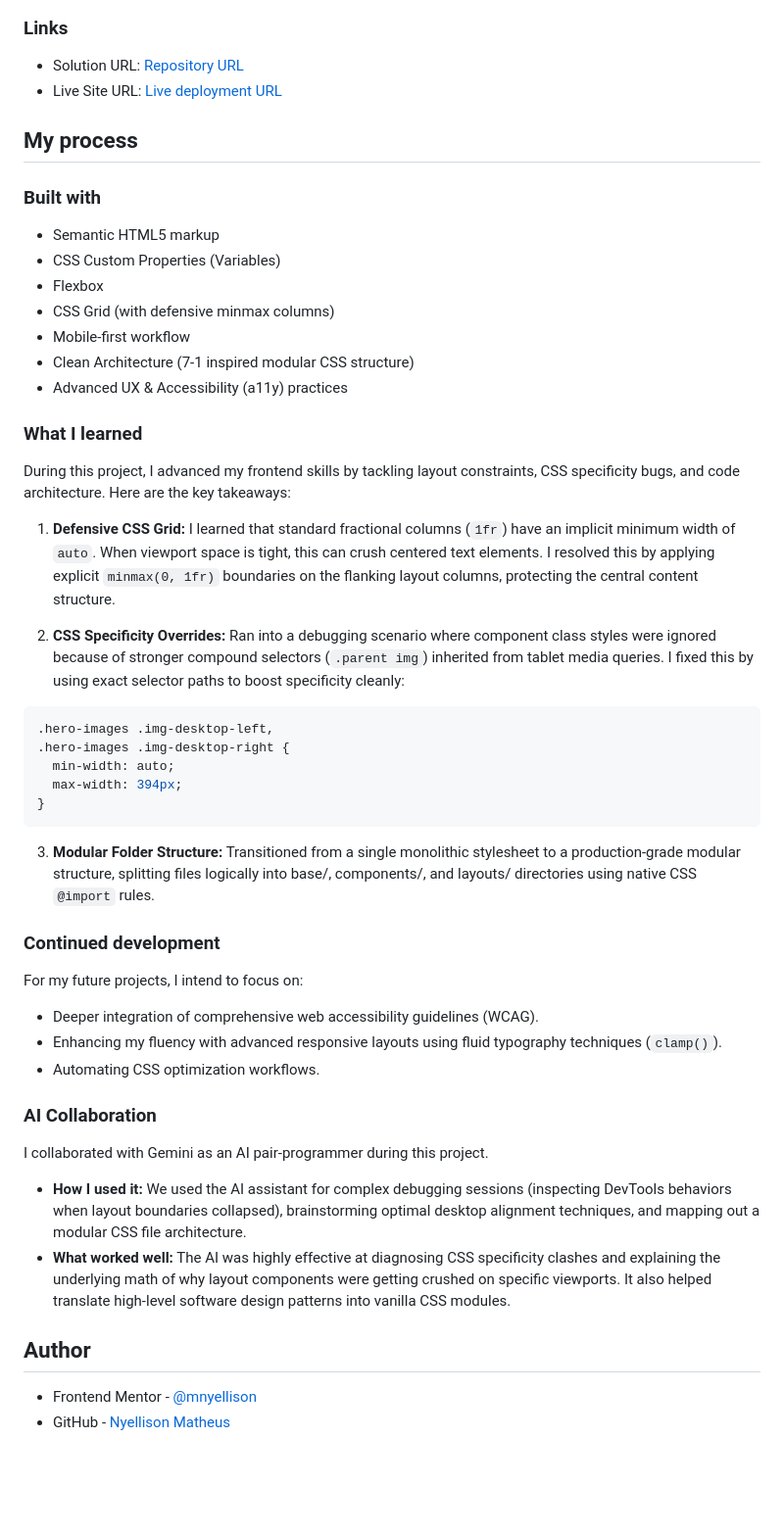
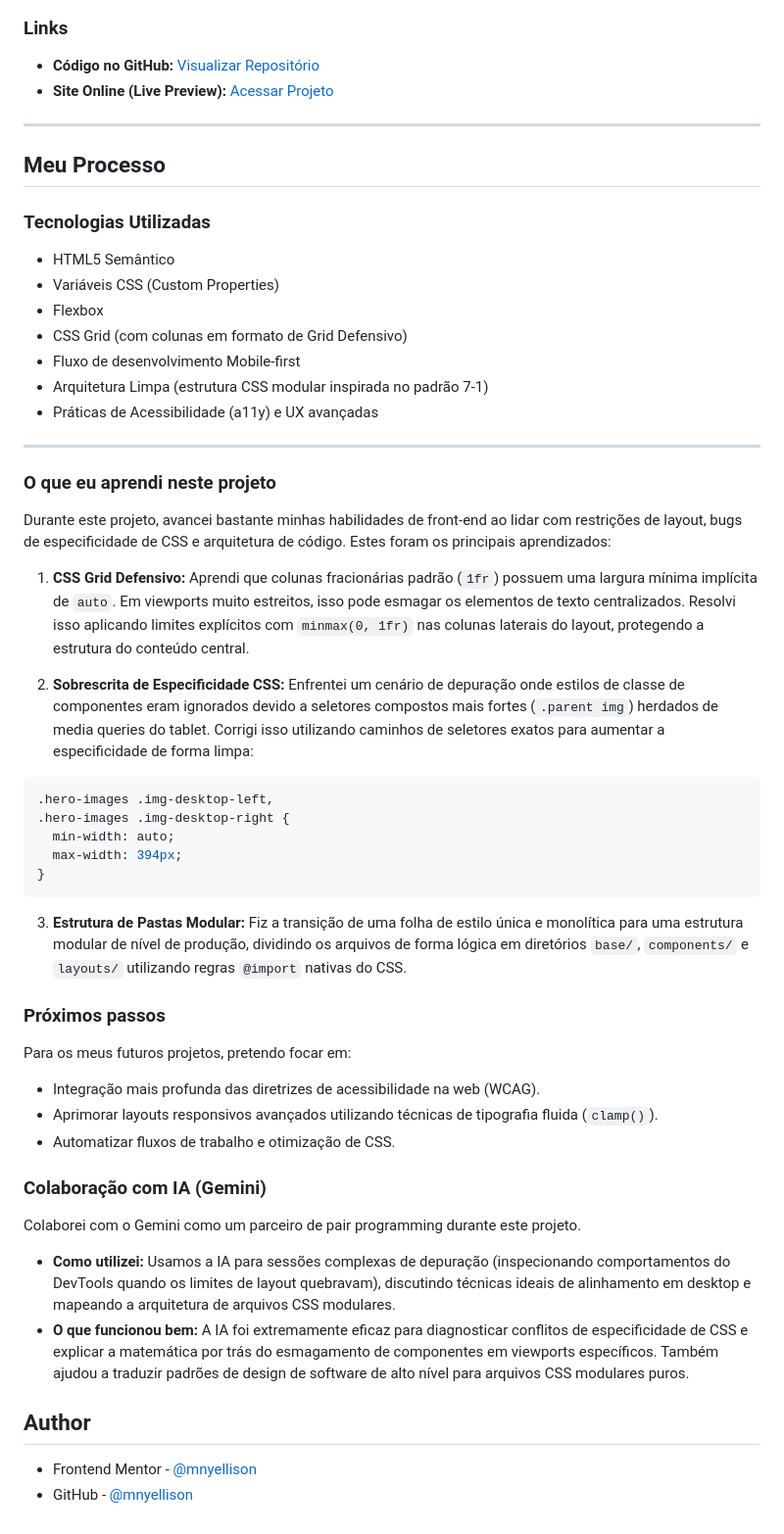
Before and after one commit to mnyellison/meet-landing-page, a Markdown page: README.md, the part around one of its changes. Shown at 98% size. Drawn GitHub-style; blank space fills up the shorter version.

Commit message:
docs: translate README to Portuguese and improve project description

````diff
--- a/README.md
+++ b/README.md
@@ -30,28 +16,32 @@ Users should be able to:
 
 ### Links
 
-- Solution URL: [Repository URL](https://github.com/mnyellison/meet-landing-page)
-- Live Site URL: [Live deployment URL](https://meet-landing-page-sigma-blue.vercel.app/)
+- **Código no GitHub:** [Visualizar Repositório](https://github.com/mnyellison/meet-landing-page)
+- **Site Online (Live Preview):** [Acessar Projeto](https://meet-landing-page-sigma-blue.vercel.app/)
 
-## My process
+---
 
-### Built with
+## Meu Processo
 
-- Semantic HTML5 markup
-- CSS Custom Properties (Variables)
+### Tecnologias Utilizadas
+
+- HTML5 Semântico
+- Variáveis CSS (Custom Properties)
 - Flexbox
-- CSS Grid (with defensive minmax columns)
-- Mobile-first workflow
-- Clean Architecture (7-1 inspired modular CSS structure)
-- Advanced UX & Accessibility (a11y) practices
+- CSS Grid (com colunas em formato de Grid Defensivo)
+- Fluxo de desenvolvimento Mobile-first
+- Arquitetura Limpa (estrutura CSS modular inspirada no padrão 7-1)
+- Práticas de Acessibilidade (a11y) e UX avançadas
 
-### What I learned
+---
 
-During this project, I advanced my frontend skills by tackling layout constraints, CSS specificity bugs, and code architecture. Here are the key takeaways:
+### O que eu aprendi neste projeto
 
-1. **Defensive CSS Grid:** I learned that standard fractional columns (`1fr`) have an implicit minimum width of `auto`. When viewport space is tight, this can crush centered text elements. I resolved this by applying explicit `minmax(0, 1fr)` boundaries on the flanking layout columns, protecting the central content structure.
+Durante este projeto, avancei bastante minhas habilidades de front-end ao lidar com restrições de layout, bugs de especificidade de CSS e arquitetura de código. Estes foram os principais aprendizados:
 
-2. **CSS Specificity Overrides:** Ran into a debugging scenario where component class styles were ignored because of stronger compound selectors (`.parent img`) inherited from tablet media queries. I fixed this by using exact selector paths to boost specificity cleanly:
+1. **CSS Grid Defensivo:** Aprendi que colunas fracionárias padrão (`1fr`) possuem uma largura mínima implícita de `auto`. Em viewports muito estreitos, isso pode esmagar os elementos de texto centralizados. Resolvi isso aplicando limites explícitos com `minmax(0, 1fr)` nas colunas laterais do layout, protegendo a estrutura do conteúdo central.
+
+2. **Sobrescrita de Especificidade CSS:** Enfrentei um cenário de depuração onde estilos de classe de componentes eram ignorados devido a seletores compostos mais fortes (`.parent img`) herdados de media queries do tablet. Corrigi isso utilizando caminhos de seletores exatos para aumentar a especificidade de forma limpa:
 
 ```css
 .hero-images .img-desktop-left,
@@ -61,24 +51,24 @@ During this project, I advanced my frontend skills by tackling layout constraint
 }
 ```
 
-3. **Modular Folder Structure:** Transitioned from a single monolithic stylesheet to a production-grade modular structure, splitting files logically into base/, components/, and layouts/ directories using native CSS `@import` rules.
+3. **Estrutura de Pastas Modular:** Fiz a transição de uma folha de estilo única e monolítica para uma estrutura modular de nível de produção, dividindo os arquivos de forma lógica em diretórios `base/`, `components/` e `layouts/` utilizando regras `@import` nativas do CSS.
 
-### Continued development
+### Próximos passos
 
-For my future projects, I intend to focus on:
+Para os meus futuros projetos, pretendo focar em:
 
-- Deeper integration of comprehensive web accessibility guidelines (WCAG).
-- Enhancing my fluency with advanced responsive layouts using fluid typography techniques (`clamp()`).
-- Automating CSS optimization workflows.
+- Integração mais profunda das diretrizes de acessibilidade na web (WCAG).
+- Aprimorar layouts responsivos avançados utilizando técnicas de tipografia fluida (`clamp()`).
+- Automatizar fluxos de trabalho e otimização de CSS.
 
-### AI Collaboration
+### Colaboração com IA (Gemini)
 
-I collaborated with Gemini as an AI pair-programmer during this project.
+Colaborei com o Gemini como um parceiro de pair programming durante este projeto.
 
-- **How I used it:** We used the AI assistant for complex debugging sessions (inspecting DevTools behaviors when layout boundaries collapsed), brainstorming optimal desktop alignment techniques, and mapping out a modular CSS file architecture.
-- **What worked well:** The AI was highly effective at diagnosing CSS specificity clashes and explaining the underlying math of why layout components were getting crushed on specific viewports. It also helped translate high-level software design patterns into vanilla CSS modules.
+- **Como utilizei:** Usamos a IA para sessões complexas de depuração (inspecionando comportamentos do DevTools quando os limites de layout quebravam), discutindo técnicas ideais de alinhamento em desktop e mapeando a arquitetura de arquivos CSS modulares.
+- **O que funcionou bem:** A IA foi extremamente eficaz para diagnosticar conflitos de especificidade de CSS e explicar a matemática por trás do esmagamento de componentes em viewports específicos. Também ajudou a traduzir padrões de design de software de alto nível para arquivos CSS modulares puros.
 
 ## Author
 
 - Frontend Mentor - [@mnyellison](https://www.frontendmentor.io/profile/mnyellison)
-- GitHub - [Nyellison Matheus](https://github.com/mnyellison)
+- GitHub - [@mnyellison](https://github.com/mnyellison)
````
Also changed, not shown: other parts of README.md (+8 -22 lines).
